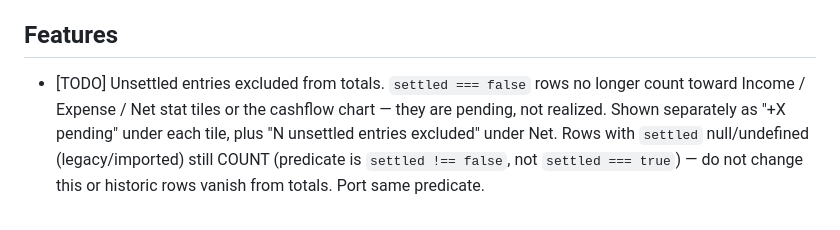
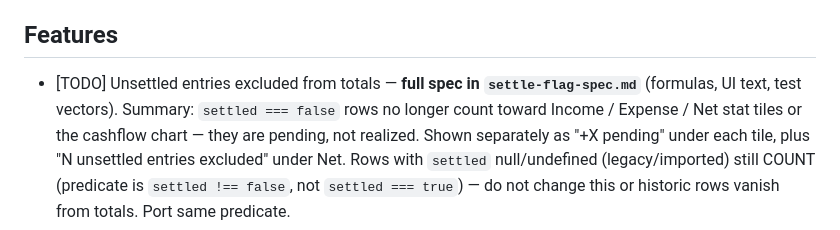
Before and after one commit to elearning-hue/gavthan-inventory, a Markdown page: android-sync.md, the part around the change. Drawn GitHub-style.

```diff
--- a/android-sync.md
+++ b/android-sync.md
@@ -29,7 +29,9 @@ STATUS: TODO / DONE / SKIP (web-only, no android need)
 
 ## Features
 
-- [TODO] Unsettled entries excluded from totals. `settled === false` rows no
+- [TODO] Unsettled entries excluded from totals — **full spec in
+  `settle-flag-spec.md`** (formulas, UI text, test vectors). Summary:
+  `settled === false` rows no
   longer count toward Income / Expense / Net stat tiles or the cashflow
   chart — they are pending, not realized. Shown separately as
   "+X pending" under each tile, plus "N unsettled entries excluded" under
```
Also changed, not shown: memory.md (+8 -1 lines), settle-flag-spec.md (added, +141 -0 lines).
